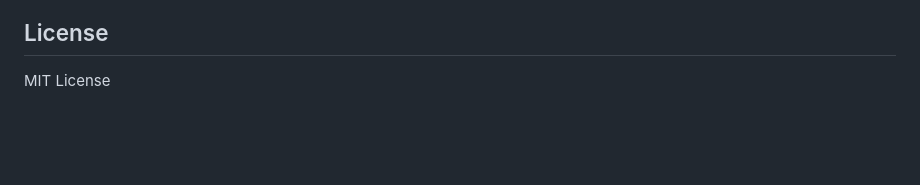
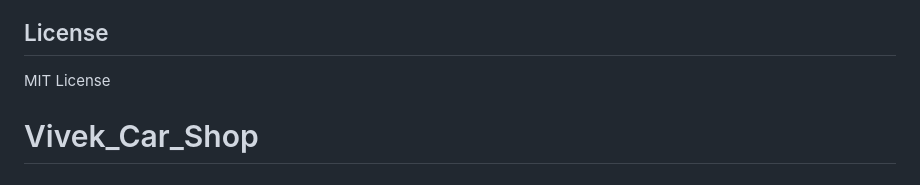
Before and after one commit to vivekehta08/Vivek_Car_Shop, a Markdown page: README.md, the part around the change. GitHub-like rendering; blank space fills up the shorter version.

```diff
--- a/README.md
+++ b/README.md
@@ -135,3 +135,4 @@ VivekCarShop/
 ## License
 
 MIT License
+# Vivek_Car_Shop
```
